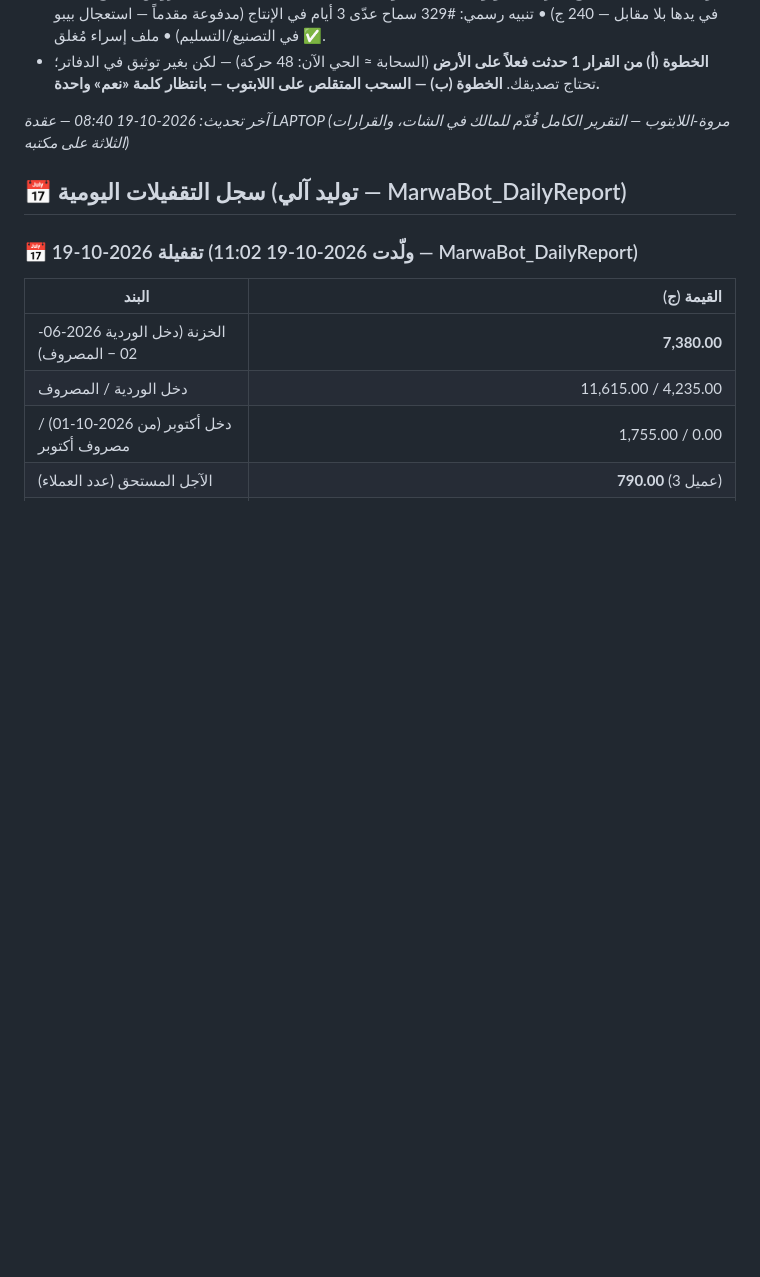
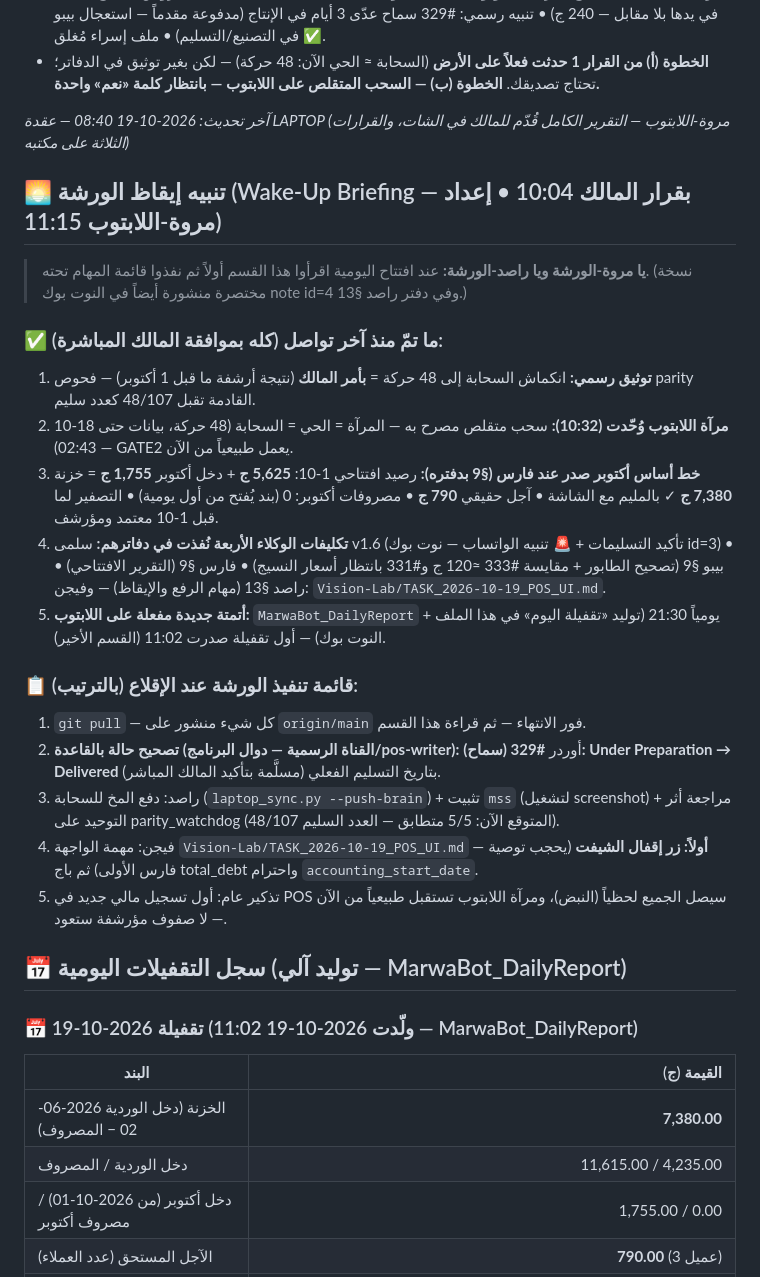
Before and after one commit to mahmoudelnagarprint-web/Marwa-Bot, a Markdown page: MARWA_HOME_STATE.md, the part around the change. Rendered like a GitHub page; blank space fills up the shorter version.

Commit message:
marwa(laptop): الحزمة التنفيذية بأمر المالك 10:04 — خط أساس أكتوبر (فارس §9: افتتاحي 5625 + دخل 1755 = خزنة 7380) + مقايسة بيبو §9 (#333 ~120ج) + سلمى v1.6 (تأكيد التسليمات + تنبيه الواتساب) + راصد §13 + تكليف فيجن + أتمتة MarwaBot_DailyReport + توثيق توحيد المرآة والانكماش

```diff
--- a/MARWA_HOME_STATE.md
+++ b/MARWA_HOME_STATE.md
@@ -86,6 +86,23 @@
 
 *آخر تحديث: 2026-10-19 08:40 — عقدة LAPTOP (مروة-اللابتوب — التقرير الكامل قُدّم للمالك في الشات، والقرارات الثلاثة على مكتبه)*
 
+## 🌅 تنبيه إيقاظ الورشة (Wake-Up Briefing — بقرار المالك 10:04 • إعداد مروة-اللابتوب 11:15)
+> **يا مروة-الورشة ويا راصد-الورشة:** عند افتتاح اليومية اقرأوا هذا القسم أولاً ثم نفذوا قائمة المهام تحته. (نسخة مختصرة منشورة أيضاً في النوت بوك note id=4 وفي دفتر راصد §13.)
+
+### ✅ ما تمّ منذ آخر تواصل (كله بموافقة المالك المباشرة):
+1. **توثيق رسمي:** انكماش السحابة إلى 48 حركة = **بأمر المالك** (نتيجة أرشفة ما قبل 1 أكتوبر) — فحوص parity القادمة تقبل 48/107 كعدد سليم.
+2. **مرآة اللابتوب وُحّدت (10:32):** سحب متقلص مصرح به — المرآة = الحي = السحابة (48 حركة، بيانات حتى 18-10 02:43) — GATE2 يعمل طبيعياً من الآن.
+3. **خط أساس أكتوبر صدر عند فارس (§9 بدفتره):** رصيد افتتاحي 1-10: **5,625 ج** + دخل أكتوبر **1,755 ج** = خزنة **7,380 ج** ✓ بالمليم مع الشاشة • آجل حقيقي **790 ج** • مصروفات أكتوبر: 0 (بند يُفتح من أول يومية) • التصفير لما قبل 1-10 معتمد ومؤرشف.
+4. **تكليفات الوكلاء الأربعة نُفذت في دفاترهم:** سلمى v1.6 (تأكيد التسليمات + 🚨 تنبيه الواتساب — نوت بوك id=3) • بيبو §9 (تصحيح الطابور + مقايسة #333 ≈120 ج و#331 بانتظار أسعار النسيج) • فارس §9 (التقرير الافتتاحي) • راصد §13 (مهام الرفع والإيقاظ) — وفيجن: `Vision-Lab/TASK_2026-10-19_POS_UI.md`.
+5. **أتمتة جديدة مفعلة على اللابتوب:** `MarwaBot_DailyReport` يومياً 21:30 (توليد «تقفيلة اليوم» في هذا الملف + النوت بوك) — أول تقفيلة صدرت 11:02 (القسم الأخير).
+
+### 📋 قائمة تنفيذ الورشة عند الإقلاع (بالترتيب):
+1. `git pull` — كل شيء منشور على `origin/main` فور الانتهاء — ثم قراءة هذا القسم.
+2. **تصحيح حالة بالقاعدة (القناة الرسمية — دوال البرنامج/pos-writer):** أوردر **#329 (سماح): Under Preparation → Delivered** بتاريخ التسليم الفعلي (مسلَّمة بتأكيد المالك المباشر).
+3. راصد: دفع المخ للسحابة (`laptop_sync.py --push-brain`) + تثبيت `mss` (لتشغيل screenshot) + مراجعة أثر التوحيد على parity_watchdog (المتوقع الآن: 5/5 متطابق — العدد السليم 48/107).
+4. فيجن: مهمة الواجهة `Vision-Lab/TASK_2026-10-19_POS_UI.md` — **أولاً: زر إقفال الشيفت** (يحجب توصية فارس الأولى) ثم باج total_debt واحترام `accounting_start_date`.
+5. تذكير عام: أول تسجيل مالي جديد في POS سيصل الجميع لحظياً (النبض)، ومرآة اللابتوب تستقبل طبيعياً من الآن — لا صفوف مؤرشفة ستعود.
+
 ## 📅 سجل التقفيلات اليومية (توليد آلي — MarwaBot_DailyReport)
 
 ### 📅 تقفيلة 2026-10-19 (ولّدت 2026-10-19 11:02 — MarwaBot_DailyReport)
```
